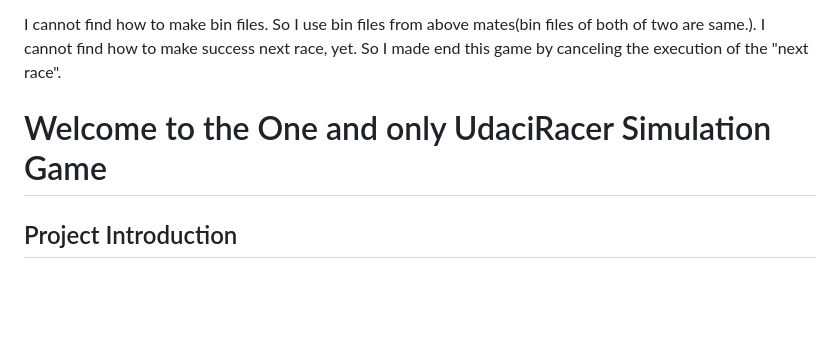
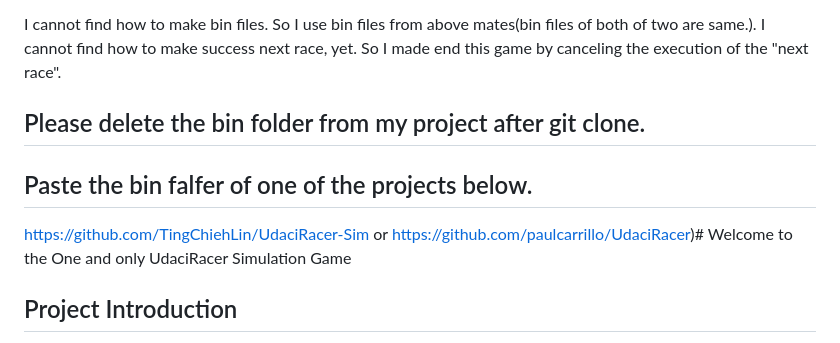
Before and after one commit to KeitaYamadaJapan/My_UdaciRacer_Simulator, a Markdown page: README.md, the part around the change. Drawn GitHub-style; blank space fills up the shorter version.

```diff
--- a/README.md
+++ b/README.md
@@ -15,8 +15,12 @@ I cannot find how to make bin files. So I use bin files from above mates(bin fil
 I cannot find how to make success next race, yet.
 So I made end this game by canceling the execution of the "next race".
 
+## Please delete the bin folder from my project after git clone.
+## Paste the bin falfer of one of the projects below.
 
-# Welcome to the One and only UdaciRacer Simulation Game
+https://github.com/TingChiehLin/UdaciRacer-Sim
+or
+https://github.com/paulcarrillo/UdaciRacer)# Welcome to the One and only UdaciRacer Simulation Game
 
 ## Project Introduction
 
```
